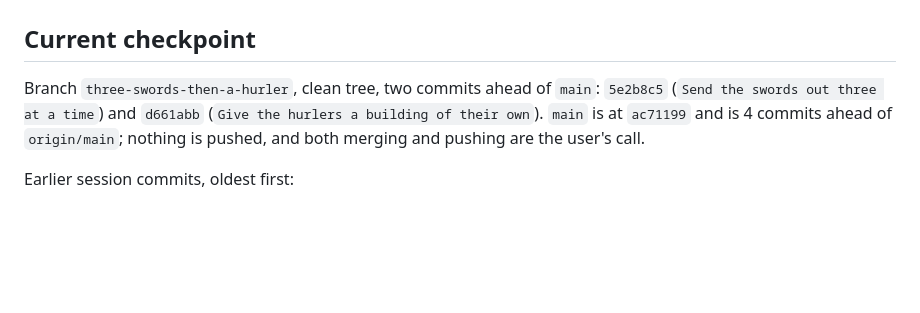
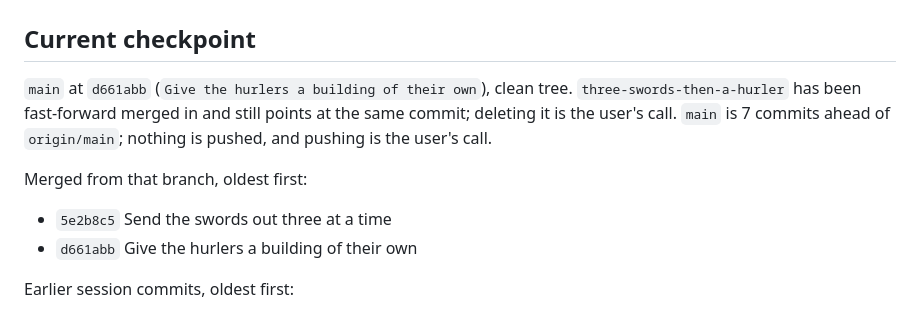
Before and after one commit to Cromagnum5/life-on-mars, a Markdown page: SESSION_HANDOFF.md, the part around the change. Drawn GitHub-style; blank space fills up the shorter version.

Commit message:
Point the handoff at the merged main
Co-Authored-By: Claude Opus 5 <noreply@anthropic.com>

```diff
--- a/SESSION_HANDOFF.md
+++ b/SESSION_HANDOFF.md
@@ -2,10 +2,15 @@
 
 ## Current checkpoint
 
-Branch `three-swords-then-a-hurler`, clean tree, two commits ahead of `main`:
-`5e2b8c5` (`Send the swords out three at a time`) and `d661abb` (`Give the
-hurlers a building of their own`). `main` is at `ac71199` and is 4 commits ahead of `origin/main`;
-nothing is pushed, and both merging and pushing are the user's call.
+`main` at `d661abb` (`Give the hurlers a building of their own`), clean tree.
+`three-swords-then-a-hurler` has been fast-forward merged in and still points at
+the same commit; deleting it is the user's call. `main` is 7 commits ahead of
+`origin/main`; nothing is pushed, and pushing is the user's call.
+
+Merged from that branch, oldest first:
+
+- `5e2b8c5` Send the swords out three at a time
+- `d661abb` Give the hurlers a building of their own
 
 Earlier session commits, oldest first:
 
```
